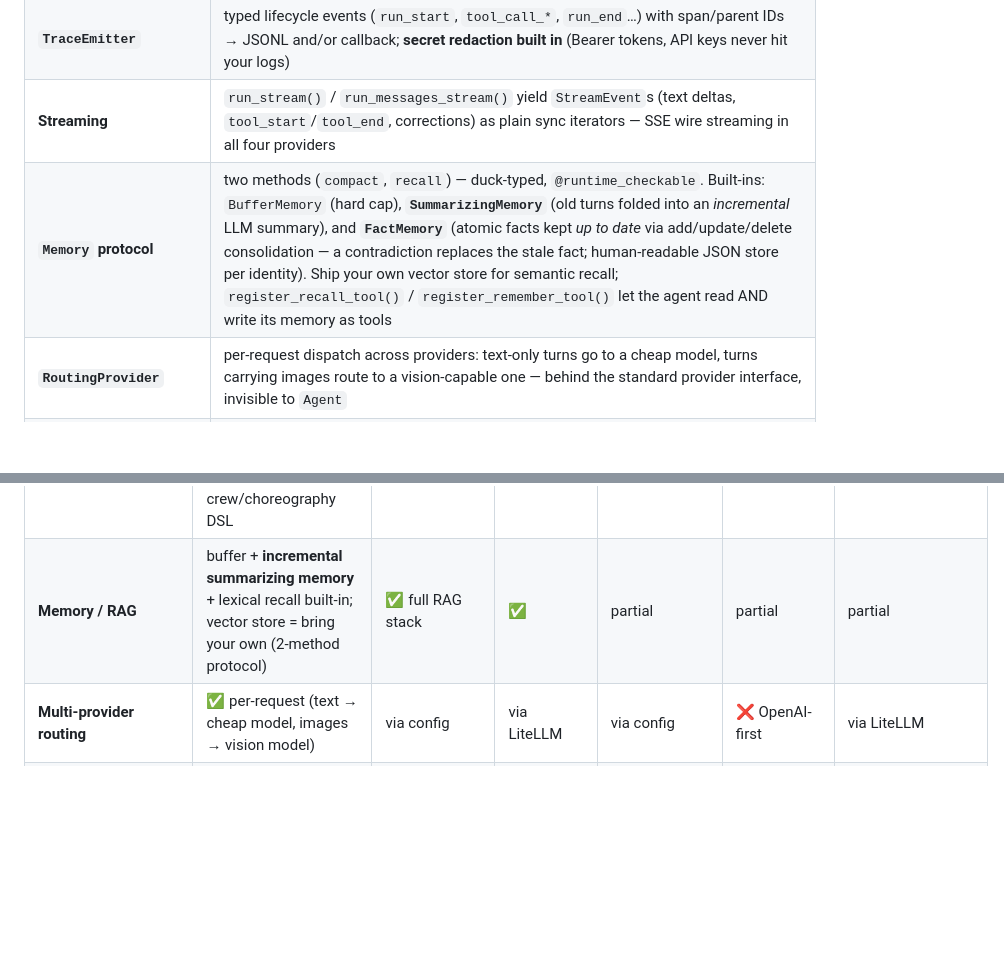
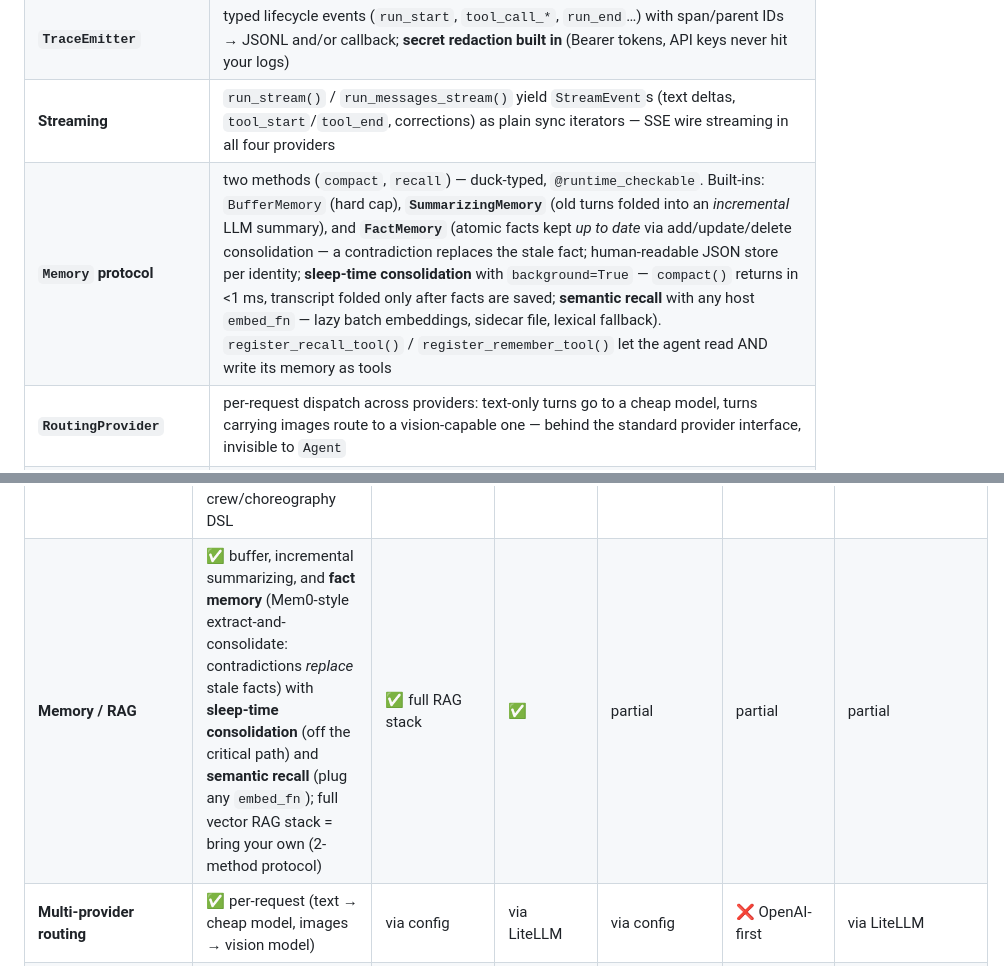
Before and after one commit to laazizi/autoagent, a Markdown page: README.md, 2 parts joined by grey strips. GitHub-like rendering; blank space fills up the shorter version.

Commit message:
README : lignes mémoire au niveau 0.13 (FactMemory, sleep-time, recall sémantique)

```diff
--- a/README.md
+++ b/README.md
@@ -69,7 +69,7 @@ someone else's abstraction stack instead of your own code.
 | **Dynamic tools + sandbox** | the agent can write its own tools; they run in Docker (or a hardened subprocess), never natively without human promotion via a hash manifest |
 | **`TraceEmitter`** | typed lifecycle events (`run_start`, `tool_call_*`, `run_end`…) with span/parent IDs → JSONL and/or callback; **secret redaction built in** (Bearer tokens, API keys never hit your logs) |
 | **Streaming** | `run_stream()` / `run_messages_stream()` yield `StreamEvent`s (text deltas, `tool_start`/`tool_end`, corrections) as plain sync iterators — SSE wire streaming in all four providers |
-| **`Memory` protocol** | two methods (`compact`, `recall`) — duck-typed, `@runtime_checkable`. Built-ins: `BufferMemory` (hard cap), **`SummarizingMemory`** (old turns folded into an *incremental* LLM summary), and **`FactMemory`** (atomic facts kept *up to date* via add/update/delete consolidation — a contradiction replaces the stale fact; human-readable JSON store per identity). Ship your own vector store for semantic recall; `register_recall_tool()` / `register_remember_tool()` let the agent read AND write its memory as tools |
+| **`Memory` protocol** | two methods (`compact`, `recall`) — duck-typed, `@runtime_checkable`. Built-ins: `BufferMemory` (hard cap), **`SummarizingMemory`** (old turns folded into an *incremental* LLM summary), and **`FactMemory`** (atomic facts kept *up to date* via add/update/delete consolidation — a contradiction replaces the stale fact; human-readable JSON store per identity; **sleep-time consolidation** with `background=True` — `compact()` returns in <1 ms, transcript folded only after facts are saved; **semantic recall** with any host `embed_fn` — lazy batch embeddings, sidecar file, lexical fallback). `register_recall_tool()` / `register_remember_tool()` let the agent read AND write its memory as tools |
 | **`RoutingProvider`** | per-request dispatch across providers: text-only turns go to a cheap model, turns carrying images route to a vision-capable one — behind the standard provider interface, invisible to `Agent` |
 | **`post_turn_hook`** | host-side verification loop: inspect what the agent did, inject a correction message, hard-capped iterations — validation in code, not vibes |
 | **`cancel_token`** | cooperative cancellation between LLM turns (`threading.Event`) |
@@ -398,7 +398,7 @@ excellent at what they do:
 | **Streaming** | ✅ sync iterators (`run_stream`, text deltas + tool events, SSE in all providers) | ✅ | ✅ | ✅ | ✅ | partial |
 | **Async (asyncio)** | ❌ sync by design — wrap with threads (`asyncio.to_thread`) | ✅ | ✅ | ✅ | ✅ | partial |
 | **Multi-agent** | ✅ minimal primitive: `agent.as_tool()` (supervisor → specialist delegation, shared trace tree); no crew/choreography DSL | ✅ graphs | ✅ core feature | ✅ core feature | ✅ handoffs | ✅ `managed_agents` (hierarchical) |
-| **Memory / RAG** | buffer + **incremental summarizing memory** + lexical recall built-in; vector store = bring your own (2-method protocol) | ✅ full RAG stack | ✅ | partial | partial | partial |
+| **Memory / RAG** | ✅ buffer, incremental summarizing, and **fact memory** (Mem0-style extract-and-consolidate: contradictions *replace* stale facts) with **sleep-time consolidation** (off the critical path) and **semantic recall** (plug any `embed_fn`); full vector RAG stack = bring your own (2-method protocol) | ✅ full RAG stack | ✅ | partial | partial | partial |
 | **Multi-provider routing** | ✅ per-request (text → cheap model, images → vision model) | via config | via LiteLLM | via config | ❌ OpenAI-first | via LiteLLM |
 | **MCP tools** | ✅ zero-dep stdio client, server schemas validated locally | ✅ | ✅ | ✅ | ✅ | ✅ |
 | **Durable runs (checkpoint/resume)** | ✅ JSON `RunState` per step, `resume()` after crash or raised budget | ✅ LangGraph checkpointers | ✅ Flows `@persist` | partial (state save/load) | ✅ `RunState` to/from JSON + HITL interruptions | ❌ |
```
